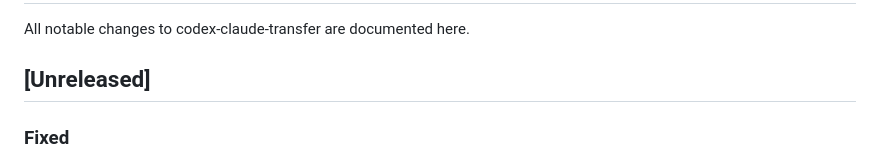
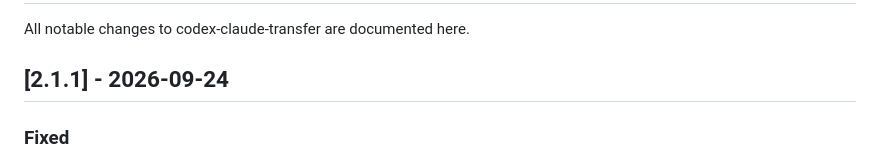
Before and after one commit to ahmojo/codex-claude-transfer, a Markdown page: CHANGELOG.md, the part around the change. Drawn GitHub-style.

```diff
--- a/CHANGELOG.md
+++ b/CHANGELOG.md
@@ -2,7 +2,7 @@
 
 All notable changes to codex-claude-transfer are documented here.
 
-## [Unreleased]
+## [2.1.1] - 2026-09-24
 
 ### Fixed
 - **Encrypted `cct export` no longer deletes files it did not create.** A file
```
Also changed, not shown: README.md (+1 -1 lines).
